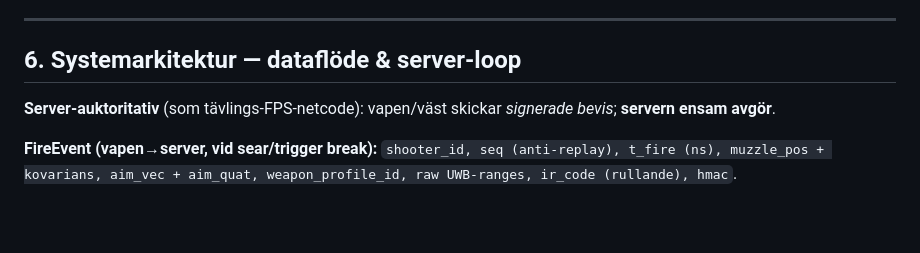
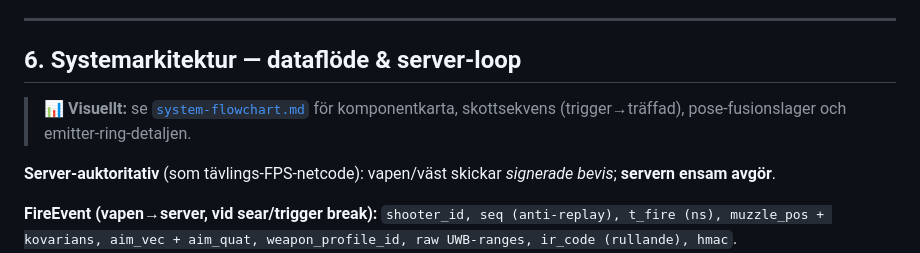
Before and after one commit to robinandreeklund-collab/Strilas, a Markdown page: docs/level3-ballistic-architecture.md, the part around the change. Rendered like a GitHub page; blank space fills up the shorter version.

```diff
--- a/docs/level3-ballistic-architecture.md
+++ b/docs/level3-ballistic-architecture.md
@@ -97,6 +97,8 @@ Motivering: detta är vägen primes (BAE HITS) landar på — IR/inertial/GNSS g
 
 ## 6. Systemarkitektur — dataflöde & server-loop
 
+> 📊 **Visuellt:** se [`system-flowchart.md`](system-flowchart.md) för komponentkarta, skottsekvens (trigger→träffad), pose-fusionslager och emitter-ring-detaljen.
+
 **Server-auktoritativ** (som tävlings-FPS-netcode): vapen/väst skickar *signerade bevis*; **servern ensam avgör**.
 
 **FireEvent (vapen→server, vid sear/trigger break):** `shooter_id, seq (anti-replay), t_fire (ns), muzzle_pos + kovarians, aim_vec + aim_quat, weapon_profile_id, raw UWB-ranges, ir_code (rullande), hmac`.
```
Also changed, not shown: docs/hardware-analysis.md (+10 -6 lines), docs/system-flowchart.md (added, +187 -0 lines).
